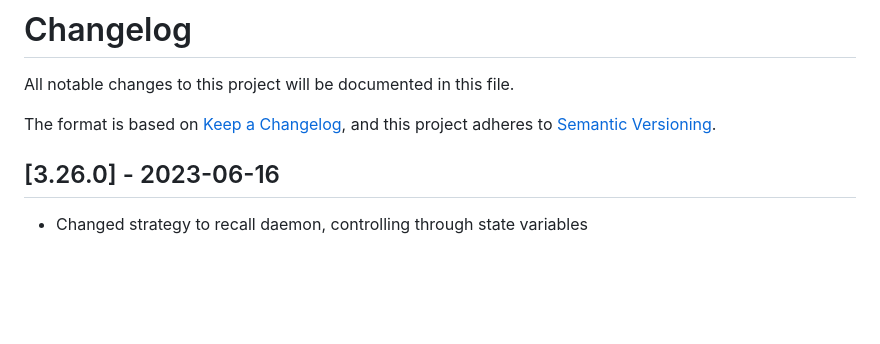
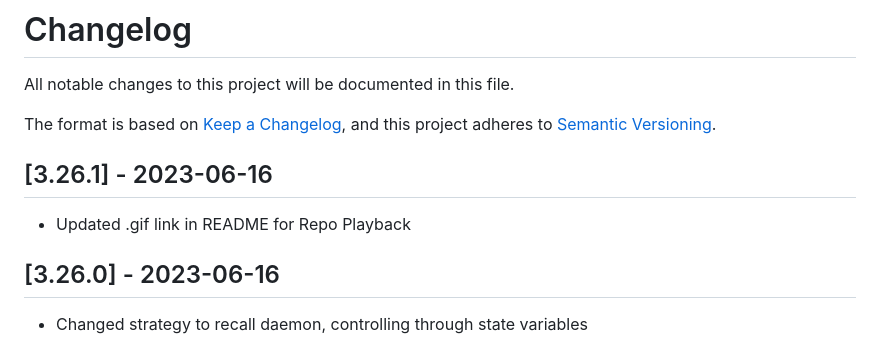
Before and after one commit to codesyncapp/codesync-vs, a Markdown page: CHANGELOG.md, the part around the change. Drawn GitHub-style; blank space fills up the shorter version.

Commit message:
Updated .gif link in README for Repo Playback

```diff
--- a/CHANGELOG.md
+++ b/CHANGELOG.md
@@ -3,6 +3,9 @@ All notable changes to this project will be documented in this file.
 
 The format is based on [Keep a Changelog](https://keepachangelog.com/en/1.0.0/),
 and this project adheres to [Semantic Versioning](https://semver.org/spec/v2.0.0.html).
+
+## [3.26.1] - 2023-06-16
+- Updated .gif link in README for Repo Playback
 
 ## [3.26.0] - 2023-06-16
 - Changed strategy to recall daemon, controlling through state variables
```
Also changed, not shown: 1 other file.
